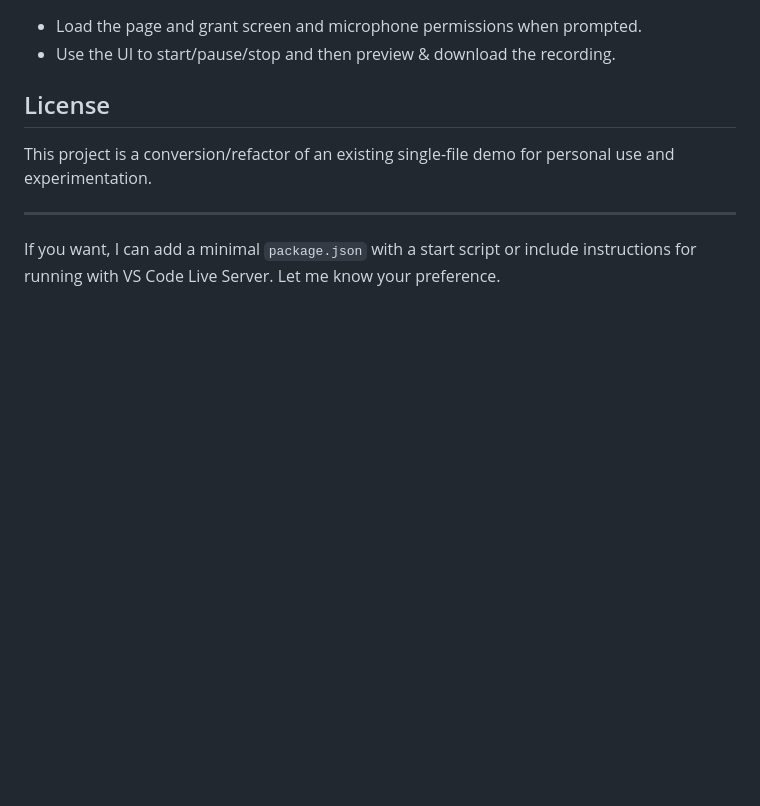
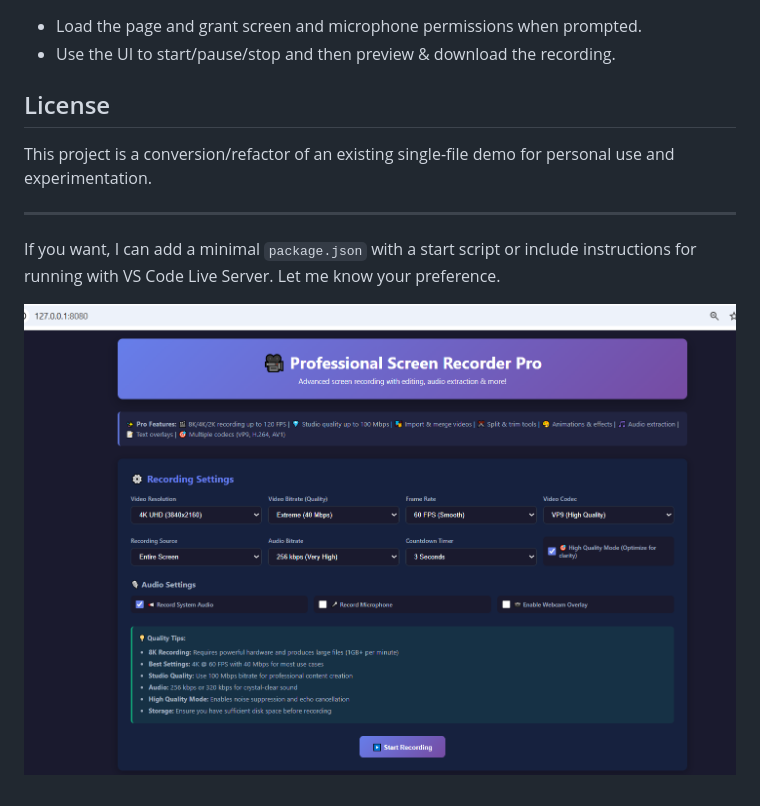
Before and after one commit to vikas9599/Screen-Recorder-Pro, a Markdown page: README.md, the part around the change. GitHub-like rendering; pictures changed too: assets/images/Homepage.png (added); blank space fills up the shorter version.

Commit message:
Uppdated Image

```diff
--- a/README.md
+++ b/README.md
@@ -49,3 +49,6 @@ This project is a conversion/refactor of an existing single-file demo for person
 
 ---
 If you want, I can add a minimal `package.json` with a start script or include instructions for running with VS Code Live Server. Let me know your preference.
+
+
+![Homepage](assets/images/Homepage.png)
```
